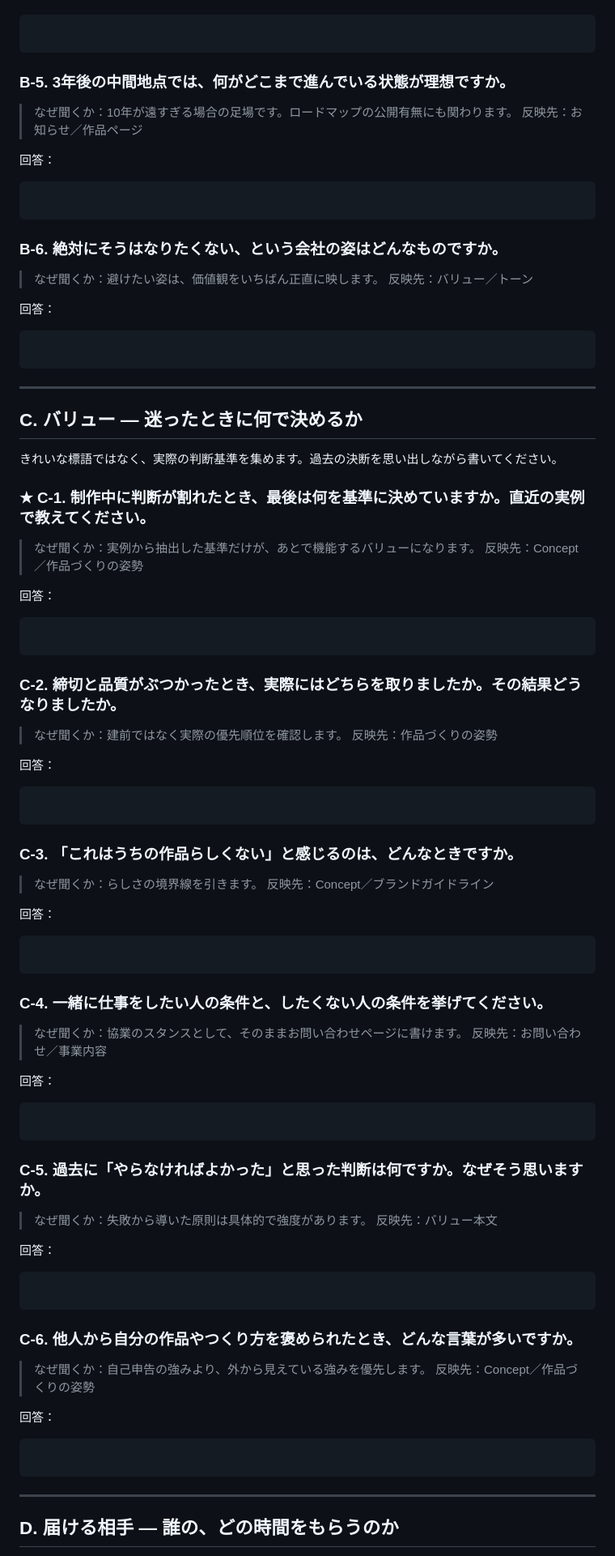
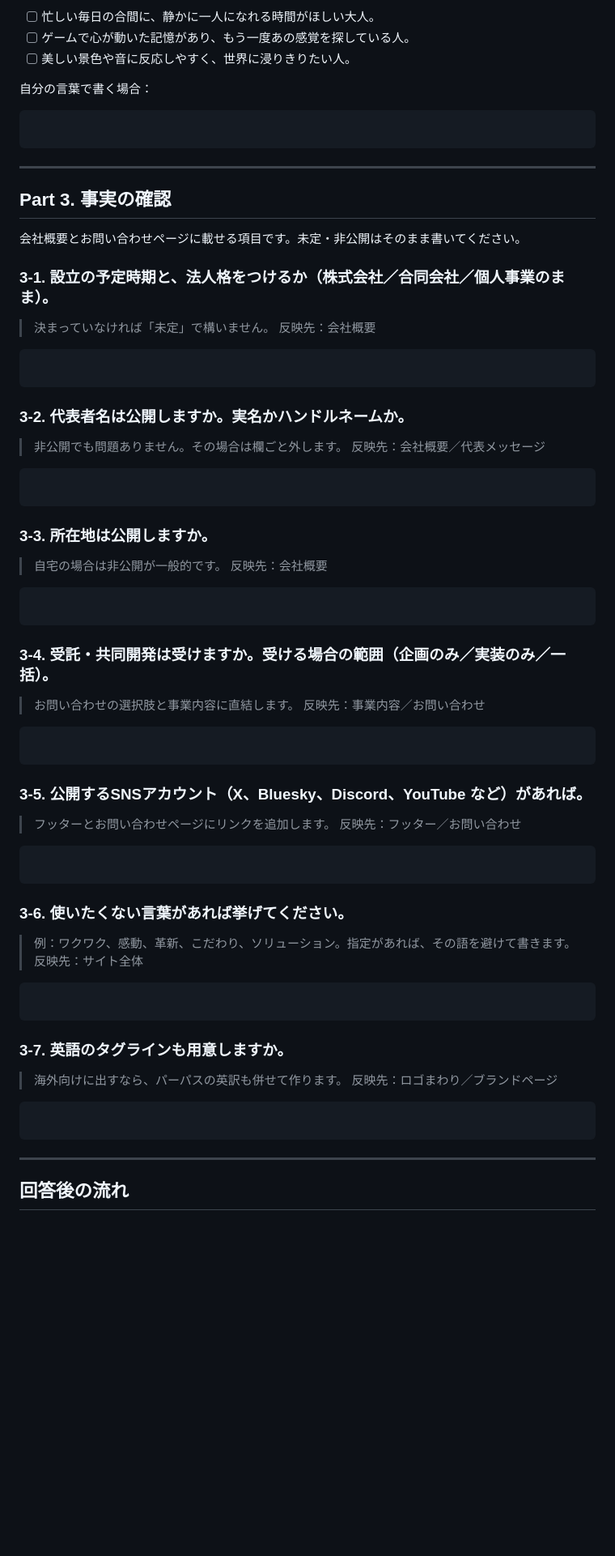
Before and after one commit to tukemen-rgb/HP, a Markdown page: docs/brand-hearing.md, the part around one of its changes. Shown at 81% size. GitHub-like rendering; blank space fills up the shorter version.

````diff
--- a/docs/brand-hearing.md
+++ b/docs/brand-hearing.md
@@ -133,25 +185,9 @@
 
-```
+- [ ] 忙しい毎日の合間に、静かに一人になれる時間がほしい大人。
+- [ ] ゲームで心が動いた記憶があり、もう一度あの感覚を探している人。
+- [ ] 美しい景色や音に反応しやすく、世界に浸りきりたい人。
 
-```
-
-### B-5. 3年後の中間地点では、何がどこまで進んでいる状態が理想ですか。
-
-> なぜ聞くか：10年が遠すぎる場合の足場です。ロードマップの公開有無にも関わります。
-> 反映先：お知らせ／作品ページ
-
-回答：
-
-```
-
-```
-
-### B-6. 絶対にそうはなりたくない、という会社の姿はどんなものですか。
-
-> なぜ聞くか：避けたい姿は、価値観をいちばん正直に映します。
-> 反映先：バリュー／トーン
-
-回答：
+自分の言葉で書く場合：
 
 ```
 
@@ -159,71 +195,68 @@
 
 ---
 
-## C. バリュー — 迷ったときに何で決めるか
+## Part 3. 事実の確認
 
-きれいな標語ではなく、実際の判断基準を集めます。過去の決断を思い出しながら書いてください。
+会社概要とお問い合わせページに載せる項目です。未定・非公開はそのまま書いてください。
 
-### ★ C-1. 制作中に判断が割れたとき、最後は何を基準に決めていますか。直近の実例で教えてください。
+### 3-1. 設立の予定時期と、法人格をつけるか（株式会社／合同会社／個人事業のまま）。
 
-> なぜ聞くか：実例から抽出した基準だけが、あとで機能するバリューになります。
-> 反映先：Concept／作品づくりの姿勢
-
-回答：
+> 決まっていなければ「未定」で構いません。
+> 反映先：会社概要
 
 ```
 
 ```
 
-### C-2. 締切と品質がぶつかったとき、実際にはどちらを取りましたか。その結果どうなりましたか。
+### 3-2. 代表者名は公開しますか。実名かハンドルネームか。
 
-> なぜ聞くか：建前ではなく実際の優先順位を確認します。
-> 反映先：作品づくりの姿勢
-
-回答：
+> 非公開でも問題ありません。その場合は欄ごと外します。
+> 反映先：会社概要／代表メッセージ
 
 ```
 
 ```
 
-### C-3. 「これはうちの作品らしくない」と感じるのは、どんなときですか。
+### 3-3. 所在地は公開しますか。
 
-> なぜ聞くか：らしさの境界線を引きます。
-> 反映先：Concept／ブランドガイドライン
-
-回答：
+> 自宅の場合は非公開が一般的です。
+> 反映先：会社概要
 
 ```
 
 ```
 
-### C-4. 一緒に仕事をしたい人の条件と、したくない人の条件を挙げてください。
+### 3-4. 受託・共同開発は受けますか。受ける場合の範囲（企画のみ／実装のみ／一括）。
 
-> なぜ聞くか：協業のスタンスとして、そのままお問い合わせページに書けます。
-> 反映先：お問い合わせ／事業内容
-
-回答：
+> お問い合わせの選択肢と事業内容に直結します。
+> 反映先：事業内容／お問い合わせ
 
 ```
 
 ```
 
-### C-5. 過去に「やらなければよかった」と思った判断は何ですか。なぜそう思いますか。
+### 3-5. 公開するSNSアカウント（X、Bluesky、Discord、YouTube など）があれば。
 
-> なぜ聞くか：失敗から導いた原則は具体的で強度があります。
-> 反映先：バリュー本文
-
-回答：
+> フッターとお問い合わせページにリンクを追加します。
+> 反映先：フッター／お問い合わせ
 
 ```
 
 ```
 
-### C-6. 他人から自分の作品やつくり方を褒められたとき、どんな言葉が多いですか。
+### 3-6. 使いたくない言葉があれば挙げてください。
 
-> なぜ聞くか：自己申告の強みより、外から見えている強みを優先します。
-> 反映先：Concept／作品づくりの姿勢
+> 例：ワクワク、感動、革新、こだわり、ソリューション。指定があれば、その語を避けて書きます。
+> 反映先：サイト全体
 
-回答：
+```
+
+```
+
+### 3-7. 英語のタグラインも用意しますか。
+
+> 海外向けに出すなら、パーパスの英訳も併せて作ります。
+> 反映先：ロゴまわり／ブランドページ
 
 ```
 
@@ -231,5 +264,5 @@
 
 ---
 
-## D. 届ける相手 — 誰の、どの時間をもらうのか
+## 回答後の流れ
 
````
Also changed, not shown: other parts of docs/brand-hearing.md (+109 -244 lines).
